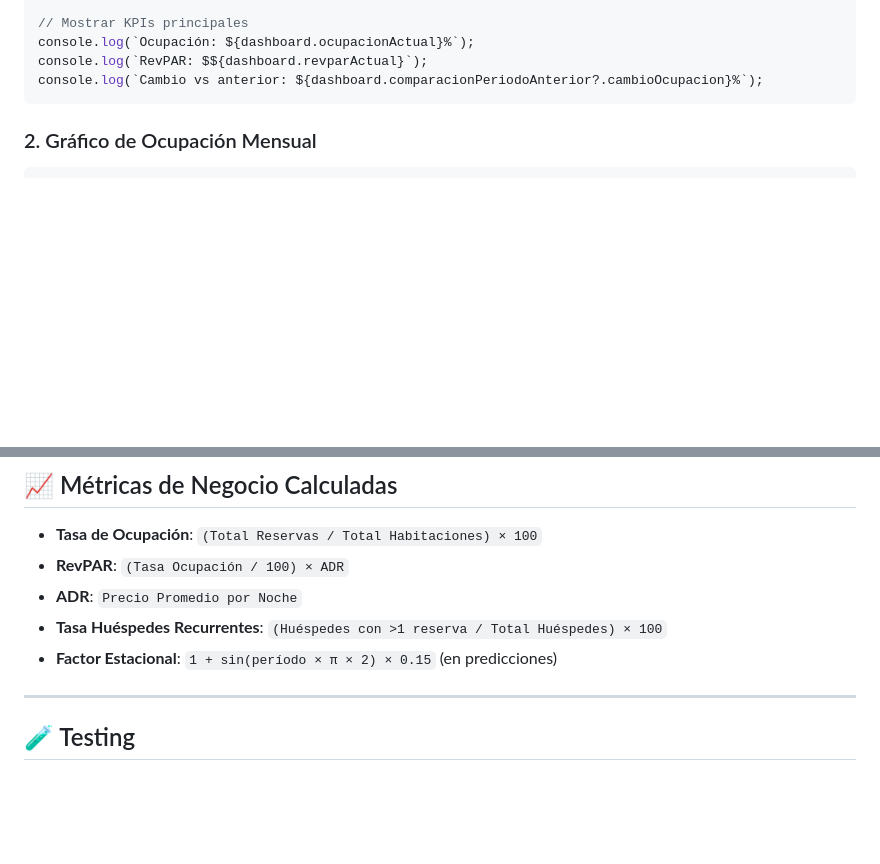
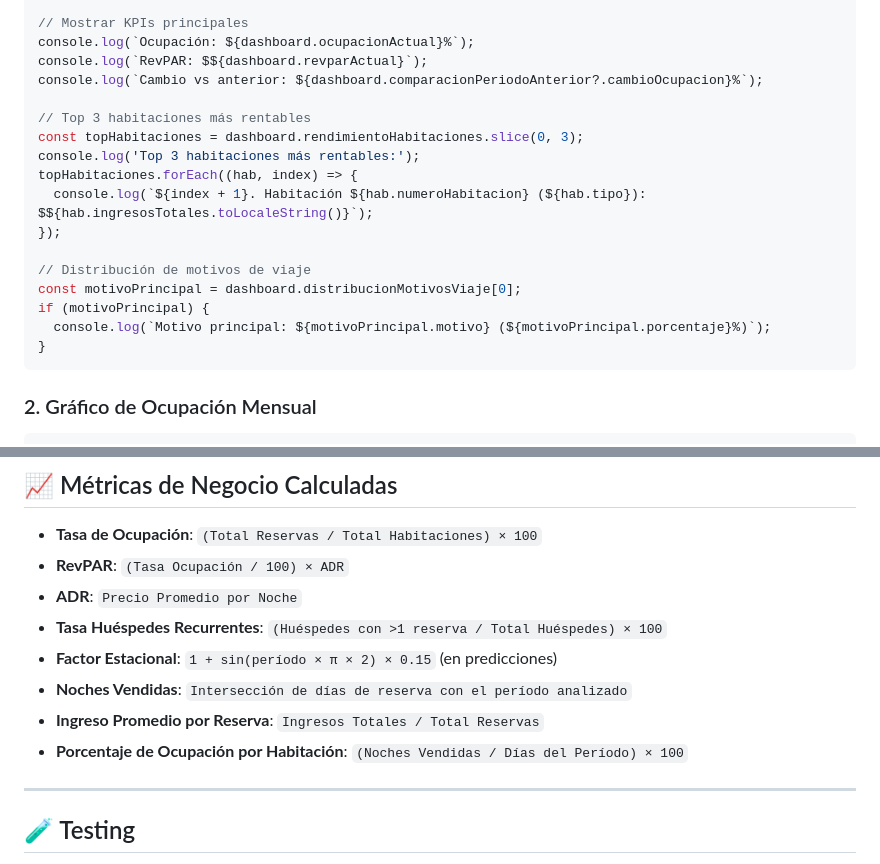
Before and after one commit to franbz1/hotel-san-miguel, a Markdown page: src/analytics/README.md, 2 parts joined by grey strips. Rendered like a GitHub page; blank space fills up the shorter version.

````diff
--- a/src/analytics/README.md
+++ b/src/analytics/README.md
@@ -452,6 +494,19 @@ const dashboard = await response.json();
 console.log(`Ocupación: ${dashboard.ocupacionActual}%`);
 console.log(`RevPAR: $${dashboard.revparActual}`);
 console.log(`Cambio vs anterior: ${dashboard.comparacionPeriodoAnterior?.cambioOcupacion}%`);
+
+// Top 3 habitaciones más rentables
+const topHabitaciones = dashboard.rendimientoHabitaciones.slice(0, 3);
+console.log('Top 3 habitaciones más rentables:');
+topHabitaciones.forEach((hab, index) => {
+  console.log(`${index + 1}. Habitación ${hab.numeroHabitacion} (${hab.tipo}): $${hab.ingresosTotales.toLocaleString()}`);
+});
+
+// Distribución de motivos de viaje
+const motivoPrincipal = dashboard.distribucionMotivosViaje[0];
+if (motivoPrincipal) {
+  console.log(`Motivo principal: ${motivoPrincipal.motivo} (${motivoPrincipal.porcentaje}%)`);
+}
 ```
 
 ### 2. Gráfico de Ocupación Mensual
@@ -552,6 +629,9 @@ predicciones.forEach(pred => {
 - **ADR**: `Precio Promedio por Noche`
 - **Tasa Huéspedes Recurrentes**: `(Huéspedes con >1 reserva / Total Huéspedes) × 100`
 - **Factor Estacional**: `1 + sin(período × π × 2) × 0.15` (en predicciones)
+- **Noches Vendidas**: `Intersección de días de reserva con el período analizado`
+- **Ingreso Promedio por Reserva**: `Ingresos Totales / Total Reservas`
+- **Porcentaje de Ocupación por Habitación**: `(Noches Vendidas / Días del Período) × 100`
 
 ---
 
````
Also changed, not shown: other parts of src/analytics/README.md (+94 -30 lines).
